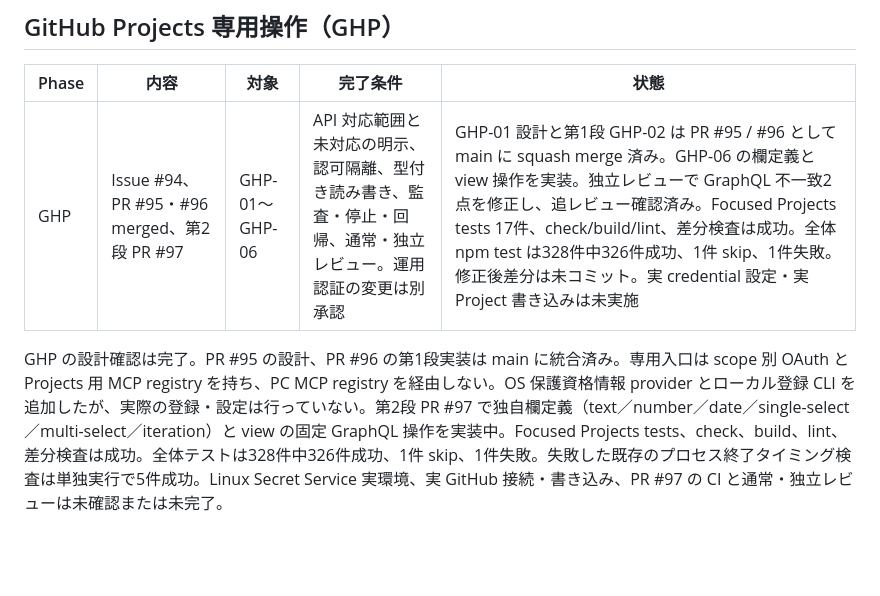
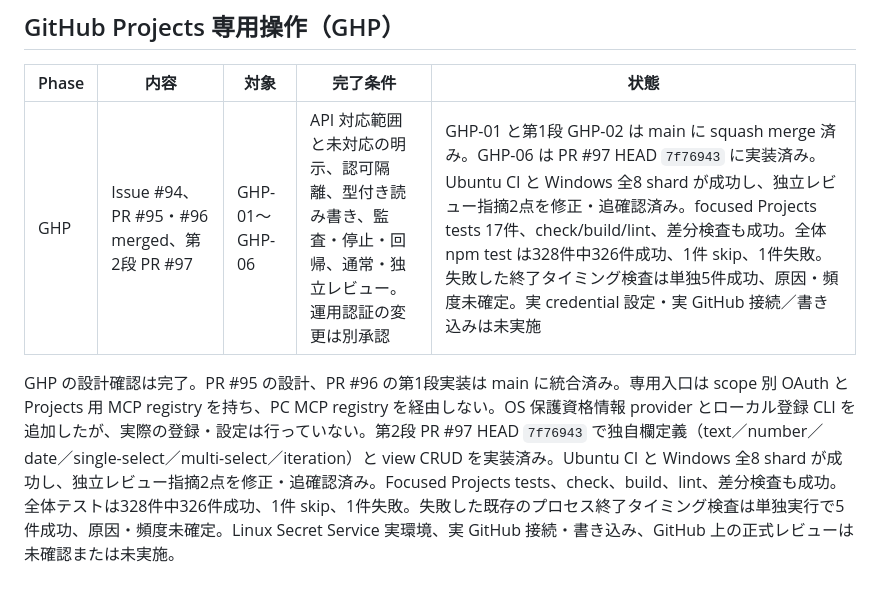
Before and after one commit to ssaattww/RemoteDesktopMCP, a Markdown page: tasks/phases-status.md, the part around the change. Rendered like a GitHub page; blank space fills up the shorter version.

```diff
--- a/tasks/phases-status.md
+++ b/tasks/phases-status.md
@@ -40,6 +40,6 @@
 
 | Phase | 内容 | 対象 | 完了条件 | 状態 |
 | --- | --- | --- | --- | --- |
-| GHP | Issue #94、PR #95・#96 merged、第2段 PR #97 | GHP-01〜GHP-06 | API 対応範囲と未対応の明示、認可隔離、型付き読み書き、監査・停止・回帰、通常・独立レビュー。運用認証の変更は別承認 | GHP-01 設計と第1段 GHP-02 は PR #95 / #96 として main に squash merge 済み。GHP-06 の欄定義と view 操作を実装。独立レビューで GraphQL 不一致2点を修正し、追レビュー確認済み。Focused Projects tests 17件、check/build/lint、差分検査は成功。全体 npm test は328件中326件成功、1件 skip、1件失敗。修正後差分は未コミット。実 credential 設定・実 Project 書き込みは未実施 |
+| GHP | Issue #94、PR #95・#96 merged、第2段 PR #97 | GHP-01〜GHP-06 | API 対応範囲と未対応の明示、認可隔離、型付き読み書き、監査・停止・回帰、通常・独立レビュー。運用認証の変更は別承認 | GHP-01 と第1段 GHP-02 は main に squash merge 済み。GHP-06 は PR #97 HEAD `7f76943` に実装済み。Ubuntu CI と Windows 全8 shard が成功し、独立レビュー指摘2点を修正・追確認済み。focused Projects tests 17件、check/build/lint、差分検査も成功。全体 npm test は328件中326件成功、1件 skip、1件失敗。失敗した終了タイミング検査は単独5件成功、原因・頻度未確定。実 credential 設定・実 GitHub 接続／書き込みは未実施 |
 
-GHP の設計確認は完了。PR #95 の設計、PR #96 の第1段実装は main に統合済み。専用入口は scope 別 OAuth と Projects 用 MCP registry を持ち、PC MCP registry を経由しない。OS 保護資格情報 provider とローカル登録 CLI を追加したが、実際の登録・設定は行っていない。第2段 PR #97 で独自欄定義（text／number／date／single-select／multi-select／iteration）と view の固定 GraphQL 操作を実装中。Focused Projects tests、check、build、lint、差分検査は成功。全体テストは328件中326件成功、1件 skip、1件失敗。失敗した既存のプロセス終了タイミング検査は単独実行で5件成功。Linux Secret Service 実環境、実 GitHub 接続・書き込み、PR #97 の CI と通常・独立レビューは未確認または未完了。
+GHP の設計確認は完了。PR #95 の設計、PR #96 の第1段実装は main に統合済み。専用入口は scope 別 OAuth と Projects 用 MCP registry を持ち、PC MCP registry を経由しない。OS 保護資格情報 provider とローカル登録 CLI を追加したが、実際の登録・設定は行っていない。第2段 PR #97 HEAD `7f76943` で独自欄定義（text／number／date／single-select／multi-select／iteration）と view CRUD を実装済み。Ubuntu CI と Windows 全8 shard が成功し、独立レビュー指摘2点を修正・追確認済み。Focused Projects tests、check、build、lint、差分検査も成功。全体テストは328件中326件成功、1件 skip、1件失敗。失敗した既存のプロセス終了タイミング検査は単独実行で5件成功、原因・頻度未確定。Linux Secret Service 実環境、実 GitHub 接続・書き込み、GitHub 上の正式レビューは未確認または未実施。
```
Also changed, not shown: reports/issue-94-stage2-implementation-20261108.md (+3 -3 lines), tasks/tasks-status.md (+4 -4 lines).
